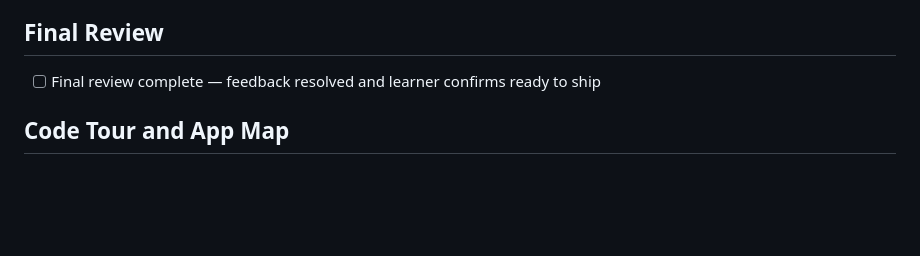
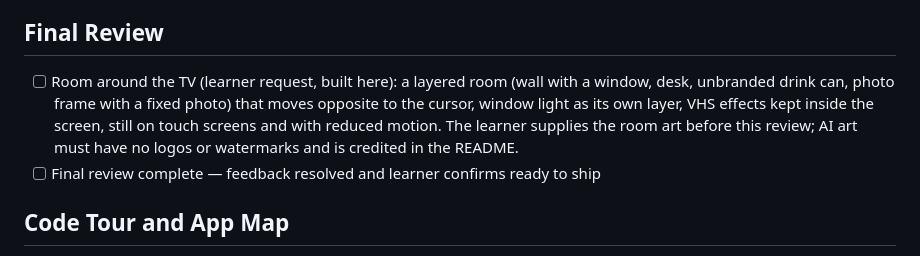
Before and after one commit to FairoLegends/pause-tape, a Markdown page: devpost/checklist.md, the part around the change. GitHub-like rendering; blank space fills up the shorter version.

```diff
--- a/devpost/checklist.md
+++ b/devpost/checklist.md
@@ -67,6 +67,7 @@ Build mode: fast (chosen by the learner at the start of `5-build`)
 
 ## Final Review
 
+- [ ] Room around the TV (learner request, built here): a layered room (wall with a window, desk, unbranded drink can, photo frame with a fixed photo) that moves opposite to the cursor, window light as its own layer, VHS effects kept inside the screen, still on touch screens and with reduced motion. The learner supplies the room art before this review; AI art must have no logos or watermarks and is credited in the README.
 - [ ] Final review complete — feedback resolved and learner confirms ready to ship
 
 ## Code Tour and App Map
```
Also changed, not shown: devpost/prd.md (+12 -0 lines), devpost/spec.md (+2 -0 lines).
